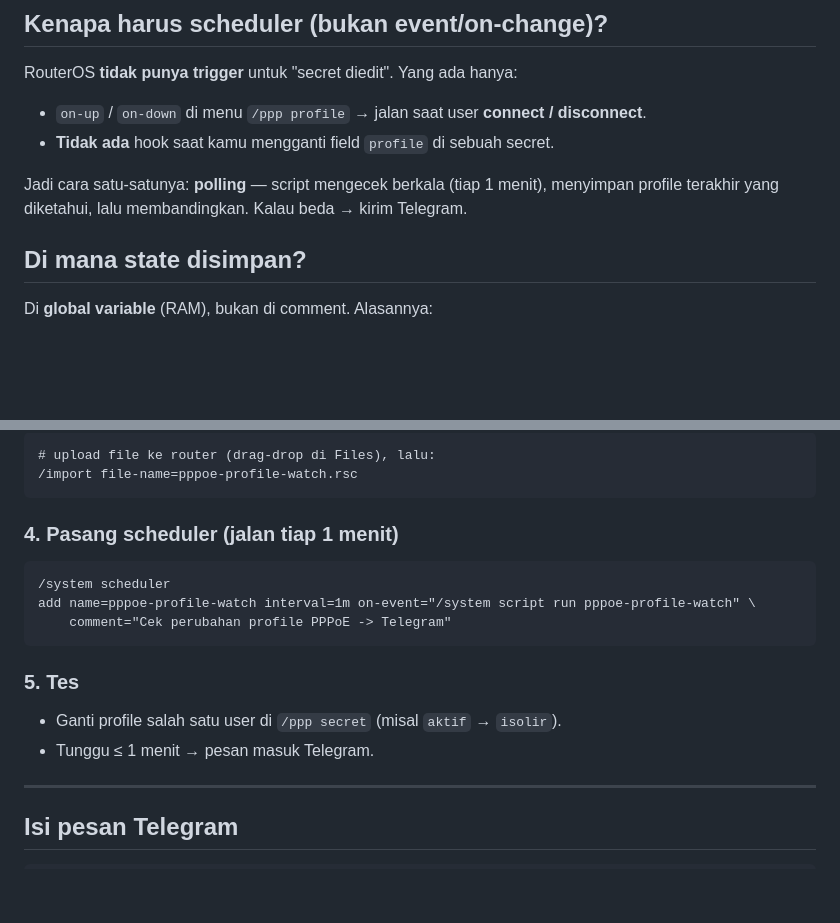
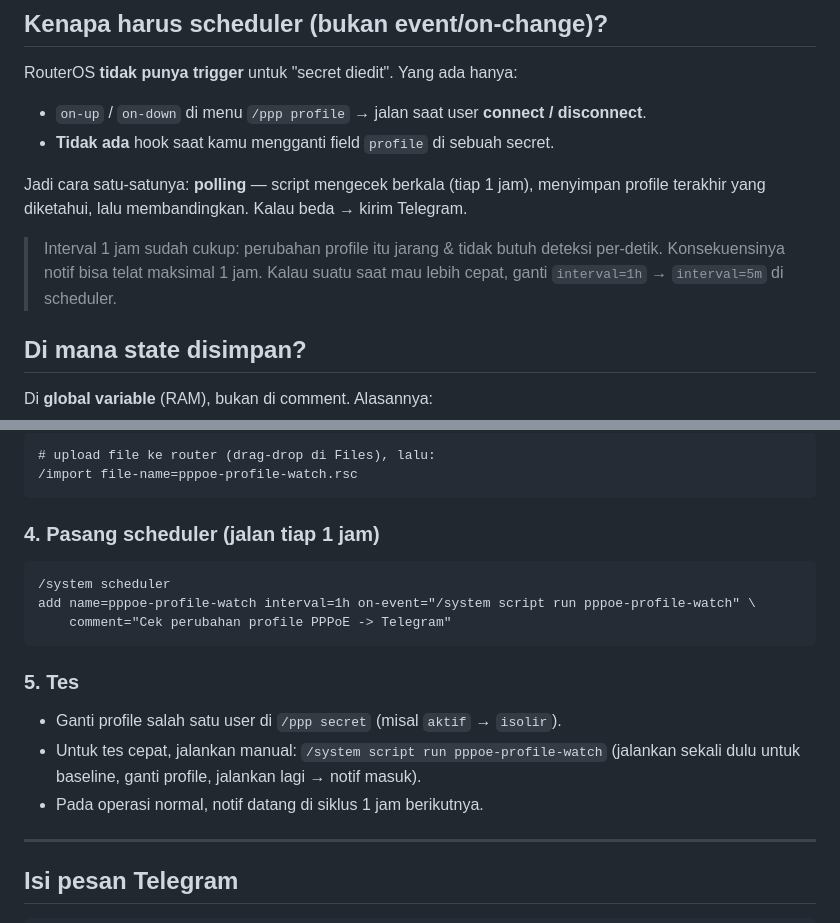
Before and after one commit to faqihuddinhabibi/mikrotik-wisp-tools, a Markdown page: 01-pppoe-profile-telegram/README.md, 2 parts joined by grey strips. GitHub-like rendering; blank space fills up the shorter version.

Commit message:
Ubah interval profile-watch 1m -> 1h
Co-Authored-By: Claude Opus 4.8 <noreply@anthropic.com>
Claude-Session: https://claude.ai/code/session_01NcAkBr2Zyp16PwfC2SpVqa

````diff
--- a/01-pppoe-profile-telegram/README.md
+++ b/01-pppoe-profile-telegram/README.md
@@ -10,8 +10,12 @@ RouterOS **tidak punya trigger** untuk "secret diedit". Yang ada hanya:
 - `on-up` / `on-down` di menu `/ppp profile` → jalan saat user **connect / disconnect**.
 - **Tidak ada** hook saat kamu mengganti field `profile` di sebuah secret.
 
-Jadi cara satu-satunya: **polling** — script mengecek berkala (tiap 1 menit),
+Jadi cara satu-satunya: **polling** — script mengecek berkala (tiap 1 jam),
 menyimpan profile terakhir yang diketahui, lalu membandingkan. Kalau beda → kirim Telegram.
+
+> Interval 1 jam sudah cukup: perubahan profile itu jarang & tidak butuh deteksi
+> per-detik. Konsekuensinya notif bisa telat maksimal 1 jam. Kalau suatu saat mau
+> lebih cepat, ganti `interval=1h` → `interval=5m` di scheduler.
 
 ## Di mana state disimpan?
 
@@ -60,16 +64,18 @@ Atau lewat terminal — jalankan isi file, atau import:
 /import file-name=pppoe-profile-watch.rsc
 ```
 
-### 4. Pasang scheduler (jalan tiap 1 menit)
+### 4. Pasang scheduler (jalan tiap 1 jam)
 ```rsc
 /system scheduler
-add name=pppoe-profile-watch interval=1m on-event="/system script run pppoe-profile-watch" \
+add name=pppoe-profile-watch interval=1h on-event="/system script run pppoe-profile-watch" \
     comment="Cek perubahan profile PPPoE -> Telegram"
 ```
 
 ### 5. Tes
 - Ganti profile salah satu user di `/ppp secret` (misal `aktif` → `isolir`).
-- Tunggu ≤ 1 menit → pesan masuk Telegram.
+- Untuk tes cepat, jalankan manual: `/system script run pppoe-profile-watch`
+  (jalankan sekali dulu untuk baseline, ganti profile, jalankan lagi → notif masuk).
+- Pada operasi normal, notif datang di siklus 1 jam berikutnya.
 
 ---
 
````
